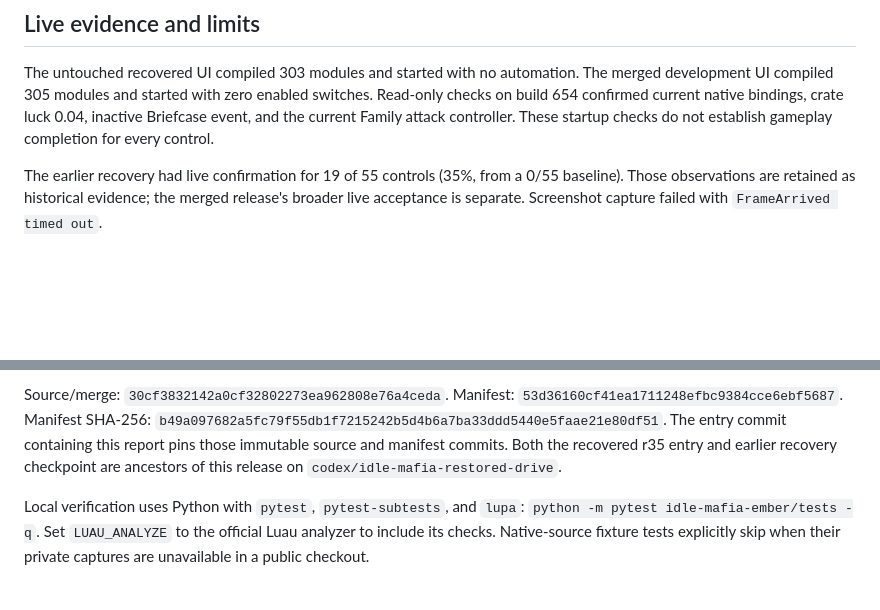
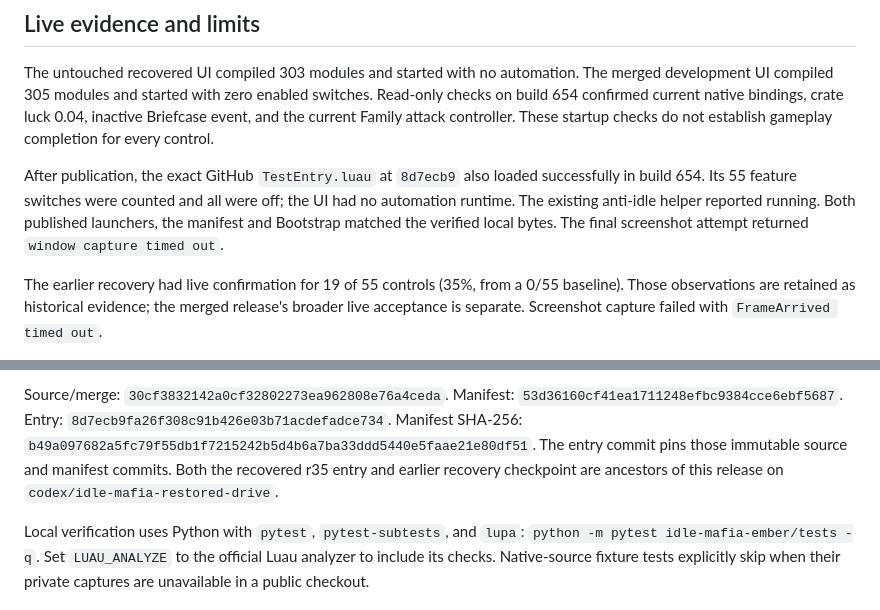
Before and after one commit to iiSatomi/Roblox, a Markdown page: idle-mafia-ember/docs/recovery-2026-11-06.md, 2 parts joined by grey strips. Rendered like a GitHub page; blank space fills up the shorter version.

Commit message:
Record successful published UI smoke test on current client

```diff
--- a/idle-mafia-ember/docs/recovery-2026-11-06.md
+++ b/idle-mafia-ember/docs/recovery-2026-11-06.md
@@ -47,6 +47,12 @@ switches. Read-only checks on build 654 confirmed current native bindings, crate
 luck 0.04, inactive Briefcase event, and the current Family attack controller.
 These startup checks do not establish gameplay completion for every control.
 
+After publication, the exact GitHub `TestEntry.luau` at `8d7ecb9` also loaded
+successfully in build 654. Its 55 feature switches were counted and all were off;
+the UI had no automation runtime. The existing anti-idle helper reported running.
+Both published launchers, the manifest and Bootstrap matched the verified local
+bytes. The final screenshot attempt returned `window capture timed out`.
+
 The earlier recovery had live confirmation for 19 of 55 controls (35%, from a
 0/55 baseline). Those observations are retained as historical evidence; the
 merged release's broader live acceptance is separate. Screenshot capture failed
@@ -75,9 +81,10 @@ remain excluded from Git.
 
 Source/merge: `30cf3832142a0cf32802273ea962808e76a4ceda`.
 Manifest: `53d36160cf41ea1711248efbc9384cce6ebf5687`.
+Entry: `8d7ecb9fa26f308c91b426e03b71acdefadce734`.
 Manifest SHA-256: `b49a097682a5fc79f55db1f7215242b5d4b6a7ba33ddd5440e5faae21e80df51`.
-The entry commit containing this report pins those immutable source and manifest
-commits. Both the recovered r35 entry and earlier recovery checkpoint are ancestors
+The entry commit pins those immutable source and manifest commits.
+Both the recovered r35 entry and earlier recovery checkpoint are ancestors
 of this release on `codex/idle-mafia-restored-drive`.
 
 Local verification uses Python with `pytest`, `pytest-subtests`, and `lupa`:
```
